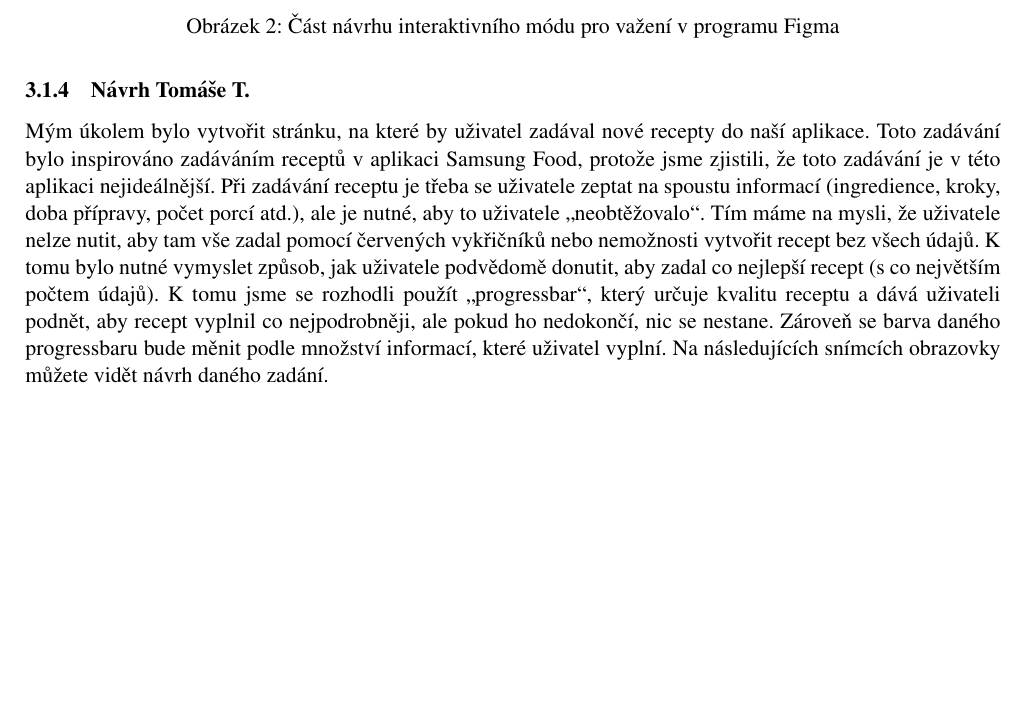
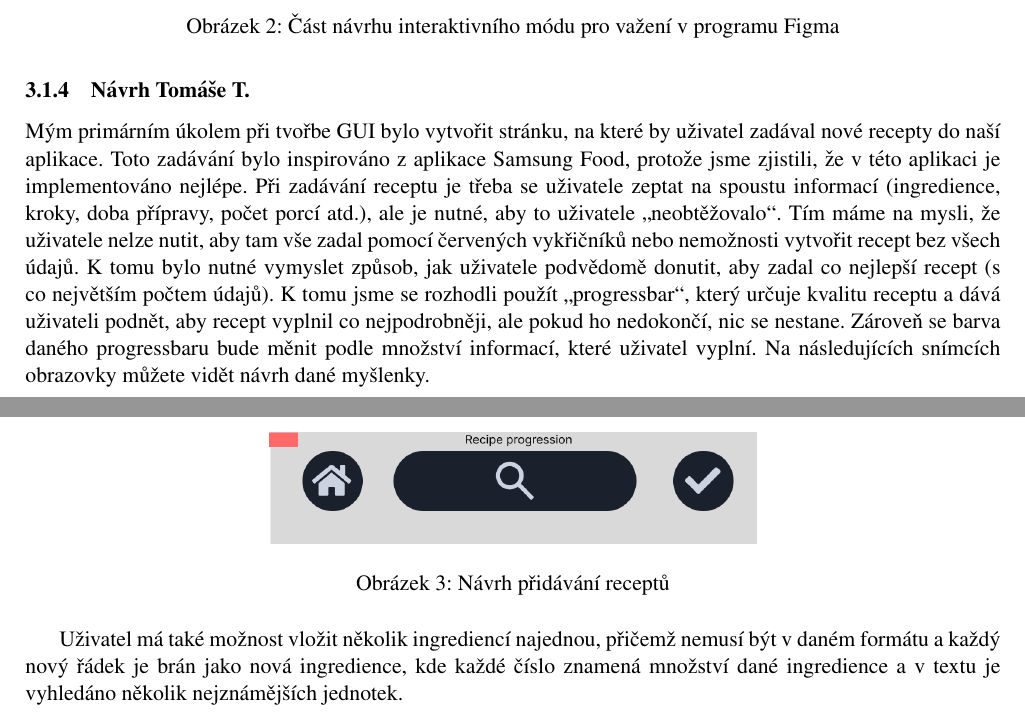
Before and after one commit to 0xKalasi/ITU24, a LaTeX document (docs/00_navrh.tex): part of page 13 of 15 before the commit and two parts of pages 13 and 14 of 17 after it, the two joined at a grey line, cut so that both start at the same text, the shorter picture padded with empty space. Compiled offline with pdfLaTeX.

Commit message:
docs: Tom T. GUI finalized

```diff
--- a/docs/00_navrh.tex
+++ b/docs/00_navrh.tex
@@ -613,9 +613,9 @@
     \image{0.75}{Ondra_Figma.png}{Část návrhu interaktivního módu pro važení v programu Figma}
 
     \sss{Návrh Tomáše T.}
-    Mým úkolem bylo vytvořit stránku, na které by uživatel zadával nové recepty do naší aplikace.
-    Toto zadávání bylo inspirováno zadáváním receptů v aplikaci Samsung Food, protože jsme zjistili,
-    že toto zadávání je v této aplikaci nejideálnější. Při zadávání receptu je třeba se uživatele zeptat
+    Mým primárním úkolem při tvořbe GUI bylo vytvořit stránku, na které by uživatel zadával nové recepty
+    do naší aplikace. Toto zadávání bylo inspirováno z aplikace Samsung Food, protože jsme zjistili,
+    že v této aplikaci je implementováno nejlépe. Při zadávání receptu je třeba se uživatele zeptat
     na spoustu informací (ingredience, kroky, doba přípravy, počet porcí atd.), ale je nutné, aby to
     uživatele „neobtěžovalo“. Tím máme na mysli, že uživatele nelze nutit, aby tam vše zadal pomocí
     červených vykřičníků nebo nemožnosti vytvořit recept bez všech údajů. K tomu bylo nutné vymyslet
@@ -623,7 +623,15 @@
     K tomu jsme se rozhodli použít „progressbar“, který určuje kvalitu receptu a dává uživateli podnět,
     aby recept vyplnil co nejpodrobněji, ale pokud ho nedokončí, nic se nestane. Zároveň se barva daného
     progressbaru bude měnit podle množství informací, které uživatel vyplní. Na následujících snímcích
-     obrazovky můžete vidět návrh daného zadání.
+    obrazovky můžete vidět návrh dané myšlenky.
+
+    \image{0.5}{Tom_GUI1.png}{Návrh přidávání receptů}
+
+    Uživatel má také možnost vložit několik ingrediencí najednou, přičemž nemusí být v daném formátu a každý
+    nový řádek je brán jako nová ingredience, kde každé číslo znamená množství dané ingredience a v textu je
+    vyhledáno několik nejznámějších jednotek.
+
+    \image{0.4}{Tom_GUI_ingredients.png}{Přidání více přísad}
 
     %%% TODO:
     % popisy návrhů
```
Also changed, not shown: docs/images/Tom_GUI1.png (added), docs/images/Tom_GUI_ingredients.png (added), docs/00_navrh.tex (2 more changed lines). Lines whose indentation alone changed are shown as unchanged.
